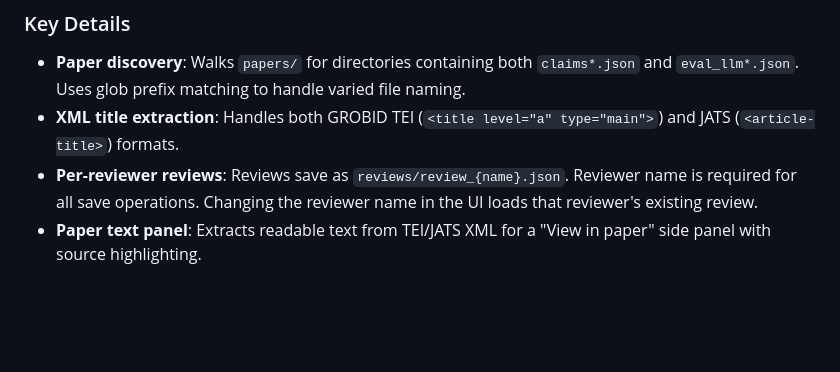
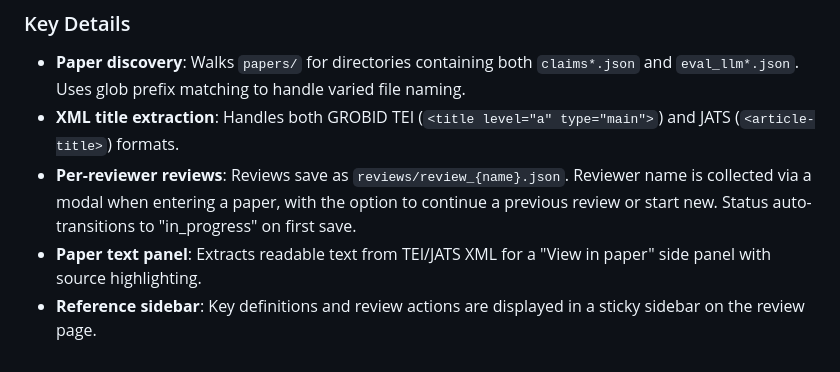
Before and after one commit to sensein/review-ui, a Markdown page: CLAUDE.md, the part around the change. Rendered like a GitHub page; blank space fills up the shorter version.

```diff
--- a/CLAUDE.md
+++ b/CLAUDE.md
@@ -68,5 +68,6 @@ POST /api/papers/refresh                            → Clear paper cache
 ### Key Details
 - **Paper discovery**: Walks `papers/` for directories containing both `claims*.json` and `eval_llm*.json`. Uses glob prefix matching to handle varied file naming.
 - **XML title extraction**: Handles both GROBID TEI (`<title level="a" type="main">`) and JATS (`<article-title>`) formats.
-- **Per-reviewer reviews**: Reviews save as `reviews/review_{name}.json`. Reviewer name is required for all save operations. Changing the reviewer name in the UI loads that reviewer's existing review.
+- **Per-reviewer reviews**: Reviews save as `reviews/review_{name}.json`. Reviewer name is collected via a modal when entering a paper, with the option to continue a previous review or start new. Status auto-transitions to "in_progress" on first save.
 - **Paper text panel**: Extracts readable text from TEI/JATS XML for a "View in paper" side panel with source highlighting.
+- **Reference sidebar**: Key definitions and review actions are displayed in a sticky sidebar on the review page.
```
Also changed, not shown: README.md (+4 -2 lines).
